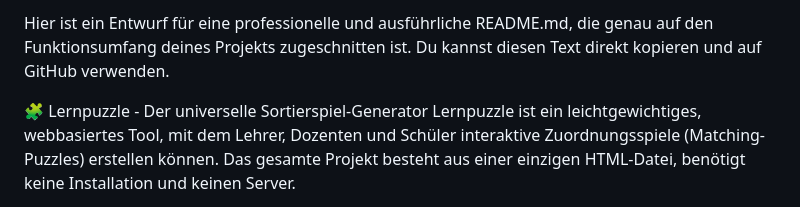
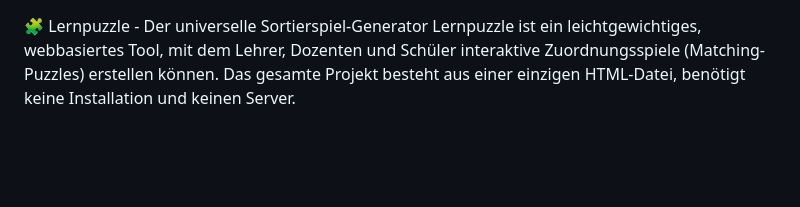
Before and after one commit to codekoch/lernpuzzle, a Markdown page: README.md, the part around the change. Drawn GitHub-style; blank space fills up the shorter version.

```diff
--- a/README.md
+++ b/README.md
@@ -1,5 +1,3 @@
-Hier ist ein Entwurf für eine professionelle und ausführliche README.md, die genau auf den Funktionsumfang deines Projekts zugeschnitten ist. Du kannst diesen Text direkt kopieren und auf GitHub verwenden.
-
 🧩 Lernpuzzle - Der universelle Sortierspiel-Generator
 Lernpuzzle ist ein leichtgewichtiges, webbasiertes Tool, mit dem Lehrer, Dozenten und Schüler interaktive Zuordnungsspiele (Matching-Puzzles) erstellen können. Das gesamte Projekt besteht aus einer einzigen HTML-Datei, benötigt keine Installation und keinen Server.
 
```
